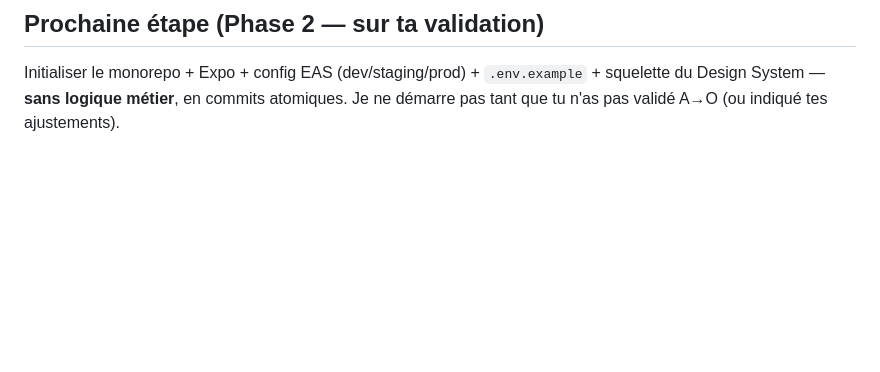
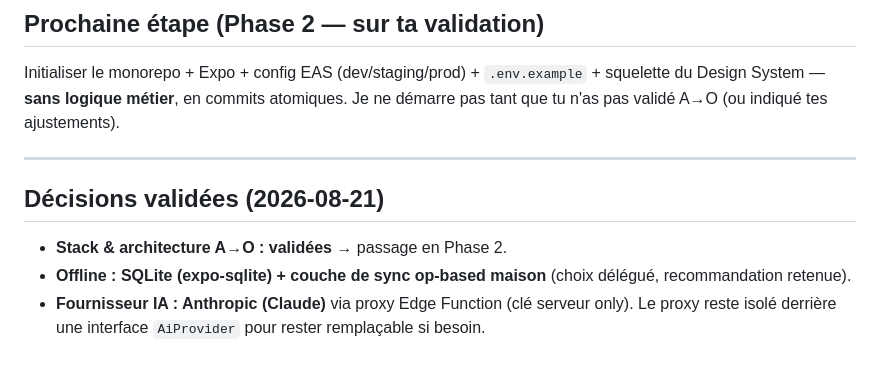
Before and after one commit to testjoaquim33-boop/CTF-2026, a Markdown page: docs/PHASE_0_ANALYSIS.md, the part around the change. Drawn GitHub-style; blank space fills up the shorter version.

Commit message:
docs: record validated Phase 0 decisions (stack, offline=SQLite, AI=Anthropic)
Co-Authored-By: Claude Opus 5 <noreply@anthropic.com>
Claude-Session: https://claude.ai/code/session_01NjGH9tiG4NCYHjZVZvxf1V

```diff
--- a/docs/PHASE_0_ANALYSIS.md
+++ b/docs/PHASE_0_ANALYSIS.md
@@ -455,3 +455,11 @@ avec les liens officiels — je ne veux pas inventer des tarifs précis ici.
 Initialiser le monorepo + Expo + config EAS (dev/staging/prod) + `.env.example` +
 squelette du Design System — **sans logique métier**, en commits atomiques.
 Je ne démarre pas tant que tu n'as pas validé A→O (ou indiqué tes ajustements).
+
+---
+
+## Décisions validées (2026-08-21)
+- **Stack & architecture A→O : validées** → passage en Phase 2.
+- **Offline : SQLite (expo-sqlite) + couche de sync op-based maison** (choix délégué, recommandation retenue).
+- **Fournisseur IA : Anthropic (Claude)** via proxy Edge Function (clé serveur only). Le proxy
+  reste isolé derrière une interface `AiProvider` pour rester remplaçable si besoin.
```
